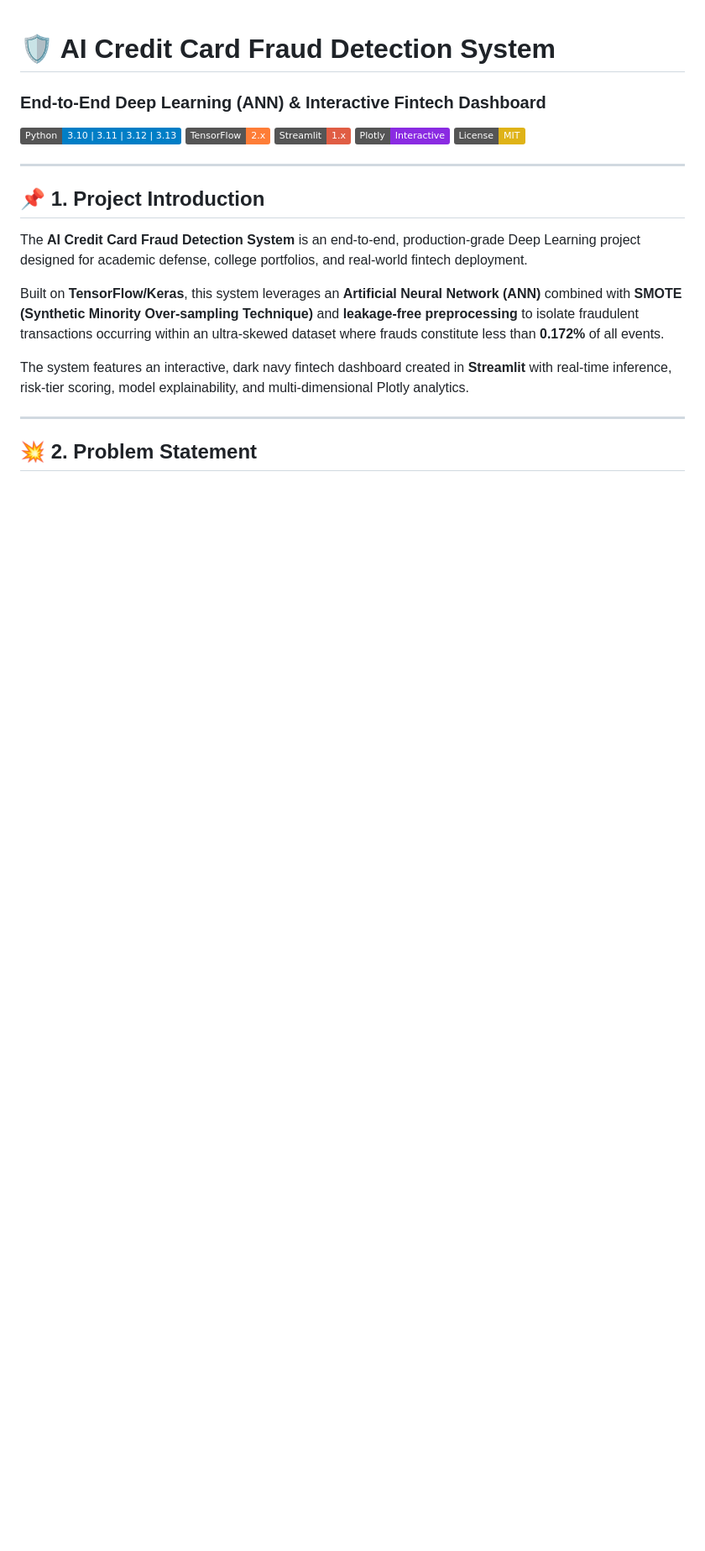
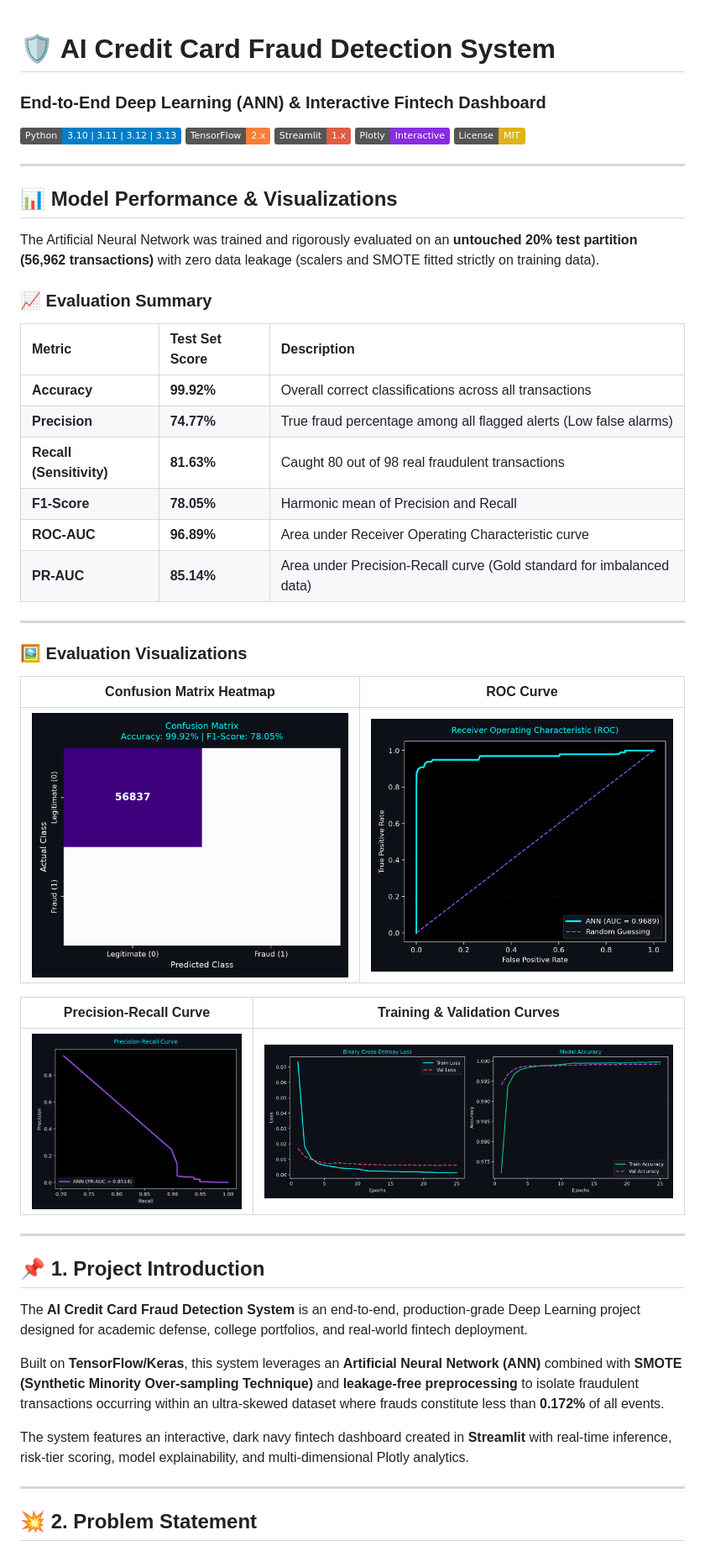
Before and after one commit to rohitsharmageneuis-max/Credit-Card-Fraud-Detection, a Markdown page: README.md, the part around one of its changes. Shown at 84% size. Drawn GitHub-style; pictures changed too: assets/confusion_matrix.png (added), assets/pr_curve.png (added), assets/roc_curve.png (added); badges without logos; blank space fills up the shorter version.

Commit message:
docs: add real test evaluation visualizations to README and export charts utility

```diff
--- a/README.md
+++ b/README.md
@@ -6,6 +6,34 @@
 [![Streamlit](https://img.shields.io/badge/Streamlit-1.x-red.svg)](https://streamlit.io/)
 [![Plotly](https://img.shields.io/badge/Plotly-Interactive-blueviolet.svg)](https://plotly.com/)
 [![License: MIT](https://img.shields.io/badge/License-MIT-yellow.svg)](LICENSE)
+
+---
+
+## 📊 Model Performance & Visualizations
+
+The Artificial Neural Network was trained and rigorously evaluated on an **untouched 20% test partition (56,962 transactions)** with zero data leakage (scalers and SMOTE fitted strictly on training data).
+
+### 📈 Evaluation Summary
+| Metric | Test Set Score | Description |
+| :--- | :--- | :--- |
+| **Accuracy** | **99.92%** | Overall correct classifications across all transactions |
+| **Precision** | **74.77%** | True fraud percentage among all flagged alerts (Low false alarms) |
+| **Recall (Sensitivity)** | **81.63%** | Caught 80 out of 98 real fraudulent transactions |
+| **F1-Score** | **78.05%** | Harmonic mean of Precision and Recall |
+| **ROC-AUC** | **96.89%** | Area under Receiver Operating Characteristic curve |
+| **PR-AUC** | **85.14%** | Area under Precision-Recall curve (Gold standard for imbalanced data) |
+
+---
+
+### 🖼️ Evaluation Visualizations
+
+| Confusion Matrix Heatmap | ROC Curve |
+| :---: | :---: |
+| ![Confusion Matrix](assets/confusion_matrix.png) | ![ROC Curve](assets/roc_curve.png) |
+
+| Precision-Recall Curve | Training & Validation Curves |
+| :---: | :---: |
+| ![Precision-Recall Curve](assets/pr_curve.png) | ![Training History](assets/training_history.png) |
 
 ---
 
```
Also changed, not shown: other parts of README.md (+26 -24 lines), 2 other files.
